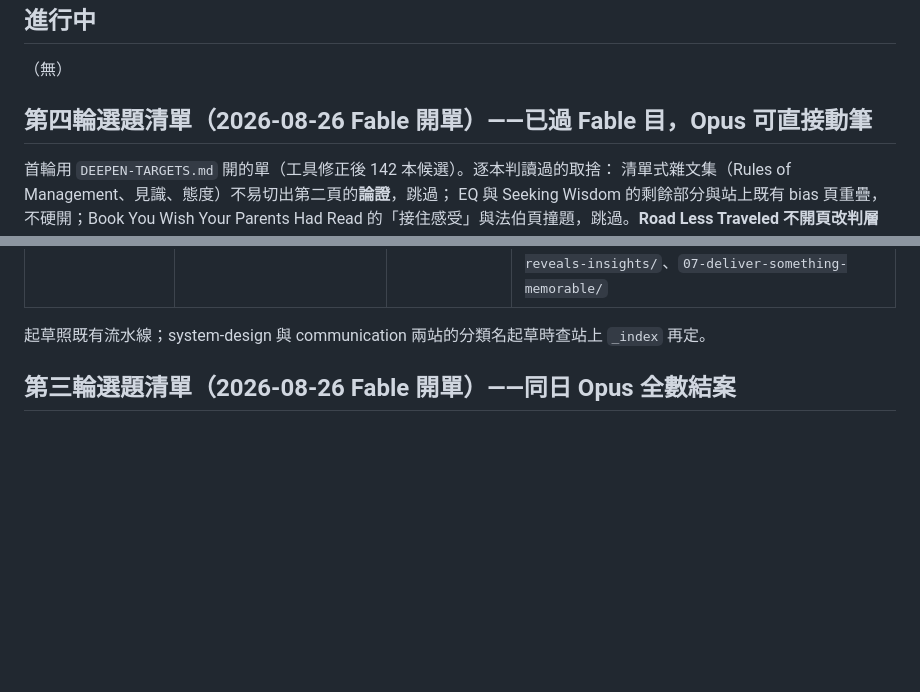
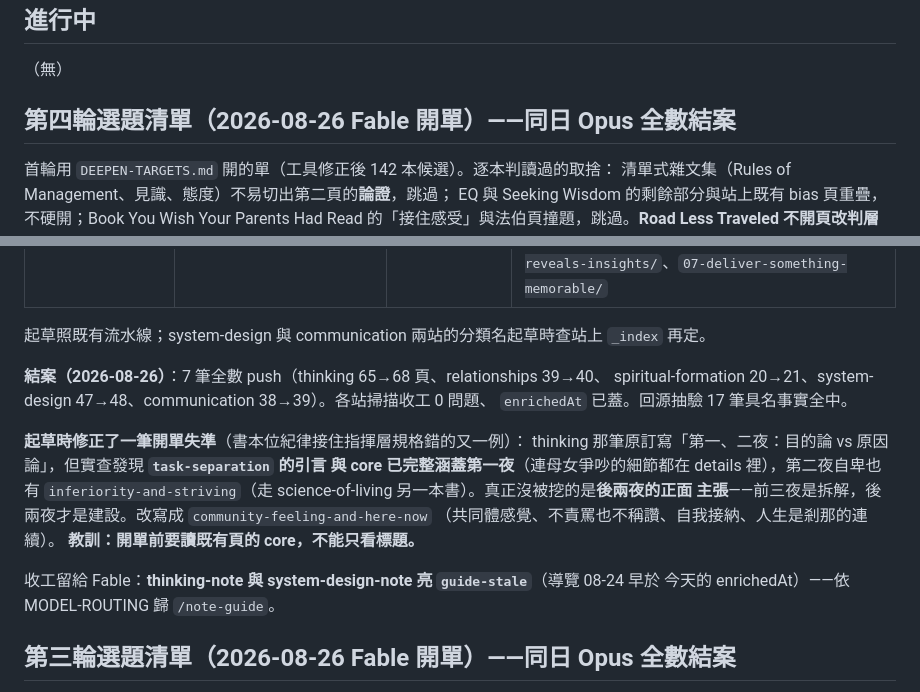
Before and after one commit to nplus-father/notes-core, a Markdown page: docs/ENRICH-BACKLOG.md, 2 parts joined by grey strips. Rendered like a GitHub page; blank space fills up the shorter version.

```diff
--- a/docs/ENRICH-BACKLOG.md
+++ b/docs/ENRICH-BACKLOG.md
@@ -19,7 +19,7 @@
 
 （無）
 
-## 第四輪選題清單（2026-08-26 Fable 開單）——**已過 Fable 目，Opus 可直接動筆**
+## 第四輪選題清單（2026-08-26 Fable 開單）——**同日 Opus 全數結案**
 
 首輪用 `DEEPEN-TARGETS.md` 開的單（工具修正後 142 本候選）。逐本判讀過的取捨：
 清單式雜文集（Rules of Management、見識、態度）不易切出第二頁的**論證**，跳過；
@@ -40,6 +40,21 @@ Parents Had Read 的「接住感受」與法伯頁撞題，跳過。**Road Less
 | communication-note | （依站規放）presentation-sparkline | Resonate | 簡報的形狀：現況↔願景的來回擺盪（sparkline 分析，賈伯斯與金恩演講的結構圖）＋STAR moment。**避開**「讓聽眾成為英雄的簡報」（hero/journey 頁）。anchor: `06-structure-reveals-insights/`、`07-deliver-something-memorable/` |
 
 起草照既有流水線；system-design 與 communication 兩站的分類名起草時查站上 `_index` 再定。
+
+**結案（2026-08-26）**：7 筆全數 push（thinking 65→68 頁、relationships 39→40、
+spiritual-formation 20→21、system-design 47→48、communication 38→39）。各站掃描收工 0 問題、
+`enrichedAt` 已蓋。回源抽驗 17 筆具名事實全中。
+
+**起草時修正了一筆開單失準**（書本位紀律接住指揮層規格錯的又一例）：
+thinking 那筆原訂寫「第一、二夜：目的論 vs 原因論」，但實查發現 **`task-separation` 的引言
+與 core 已完整涵蓋第一夜**（連母女爭吵的細節都在 details 裡），第二夜自卑也有
+`inferiority-and-striving`（走 science-of-living 另一本書）。真正沒被挖的是**後兩夜的正面
+主張**——前三夜是拆解，後兩夜才是建設。改寫成 `community-feeling-and-here-now`
+（共同體感覺、不責罵也不稱讚、自我接納、人生是剎那的連續）。
+**教訓：開單前要讀既有頁的 core，不能只看標題。**
+
+收工留給 Fable：**thinking-note 與 system-design-note 亮 `guide-stale`**（導覽 08-24 早於
+今天的 enrichedAt）——依 MODEL-ROUTING 歸 `/note-guide`。
 
 ## 第三輪選題清單（2026-08-26 Fable 開單）——**同日 Opus 全數結案**
 
```
Also changed, not shown: docs/DEEPEN-TARGETS.md (+57 -65 lines).
